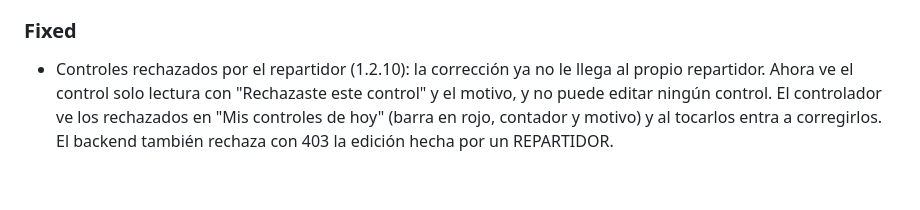
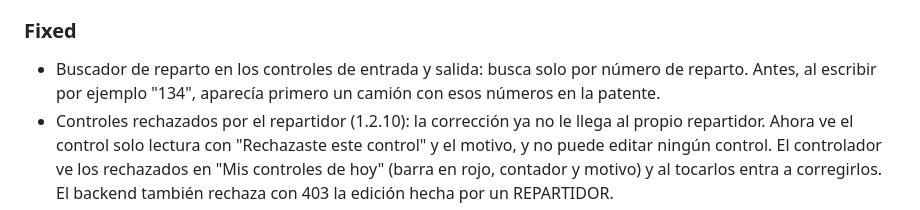
Before and after one commit to gonzalo-wi/loop-mobile, a Markdown page: CHANGELOG.md, the part around the change. Drawn GitHub-style; blank space fills up the shorter version.

Commit message:
docs(changelog): note route search by number only
Co-Authored-By: Claude Opus 5.5 <noreply@anthropic.com>

```diff
--- a/CHANGELOG.md
+++ b/CHANGELOG.md
@@ -91,6 +91,7 @@ y este proyecto adhiere a [Semantic Versioning](https://semver.org/lang/es/).
   reales del hook (RTL + jsdom por-archivo).
 
 ### Fixed
+- Buscador de reparto en los controles de entrada y salida: busca solo por número de reparto. Antes, al escribir por ejemplo "134", aparecía primero un camión con esos números en la patente.
 - Controles rechazados por el repartidor (1.2.10): la corrección ya no le llega al propio repartidor. Ahora ve el control solo lectura con "Rechazaste este control" y el motivo, y no puede editar ningún control. El controlador ve los rechazados en "Mis controles de hoy" (barra en rojo, contador y motivo) y al tocarlos entra a corregirlos. El backend también rechaza con 403 la edición hecha por un REPARTIDOR.
 - "Abrir en el mapa" en Mi camión (1.2.8): en Android abre la app de mapas con `geo:` en las coordenadas. Antes algunos celulares mostraban "El vínculo no es compatible" o buscaban la patente y dejaban el mapa en blanco.
 - Remito del repartidor: si no hay remito para hoy muestra "No tenés un remito
```
